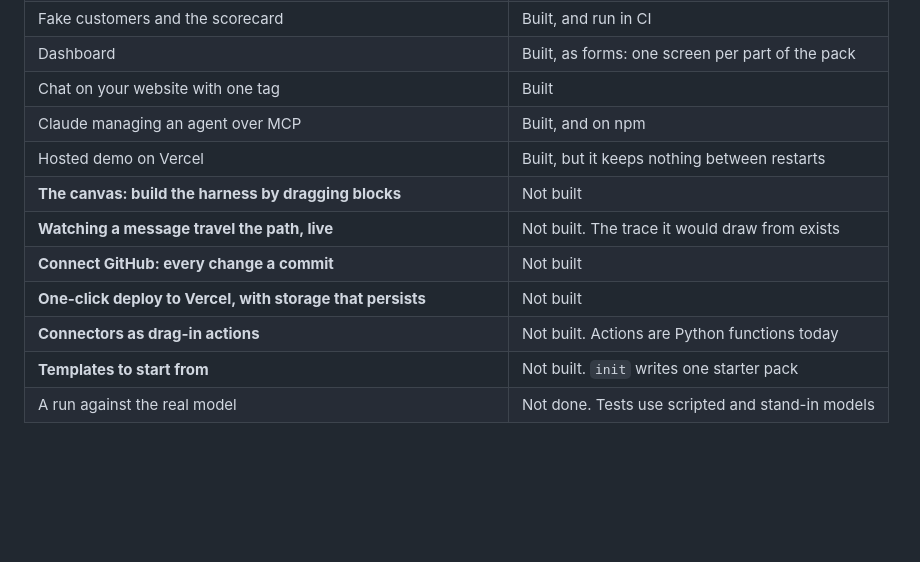
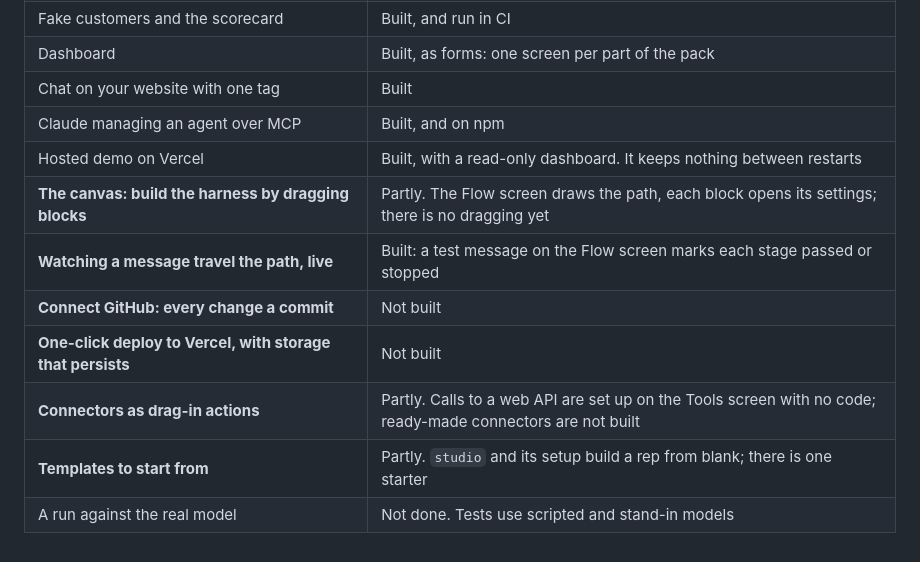
Before and after one commit to sharathkum05/hamilton-harness, a Markdown page: docs/vision.md, the part around the change. GitHub-like rendering; blank space fills up the shorter version.

Commit message:
Bring the vision's status table up to date with Flow, Tools and studio
Co-Authored-By: Claude Opus 5.5 <noreply@anthropic.com>

```diff
--- a/docs/vision.md
+++ b/docs/vision.md
@@ -96,11 +96,11 @@ production do not yet.
 | Dashboard | Built, as forms: one screen per part of the pack |
 | Chat on your website with one tag | Built |
 | Claude managing an agent over MCP | Built, and on npm |
-| Hosted demo on Vercel | Built, but it keeps nothing between restarts |
-| **The canvas: build the harness by dragging blocks** | Not built |
-| **Watching a message travel the path, live** | Not built. The trace it would draw from exists |
+| Hosted demo on Vercel | Built, with a read-only dashboard. It keeps nothing between restarts |
+| **The canvas: build the harness by dragging blocks** | Partly. The Flow screen draws the path, each block opens its settings; there is no dragging yet |
+| **Watching a message travel the path, live** | Built: a test message on the Flow screen marks each stage passed or stopped |
 | **Connect GitHub: every change a commit** | Not built |
 | **One-click deploy to Vercel, with storage that persists** | Not built |
-| **Connectors as drag-in actions** | Not built. Actions are Python functions today |
-| **Templates to start from** | Not built. `init` writes one starter pack |
+| **Connectors as drag-in actions** | Partly. Calls to a web API are set up on the Tools screen with no code; ready-made connectors are not built |
+| **Templates to start from** | Partly. `studio` and its setup build a rep from blank; there is one starter |
 | A run against the real model | Not done. Tests use scripted and stand-in models |
```
